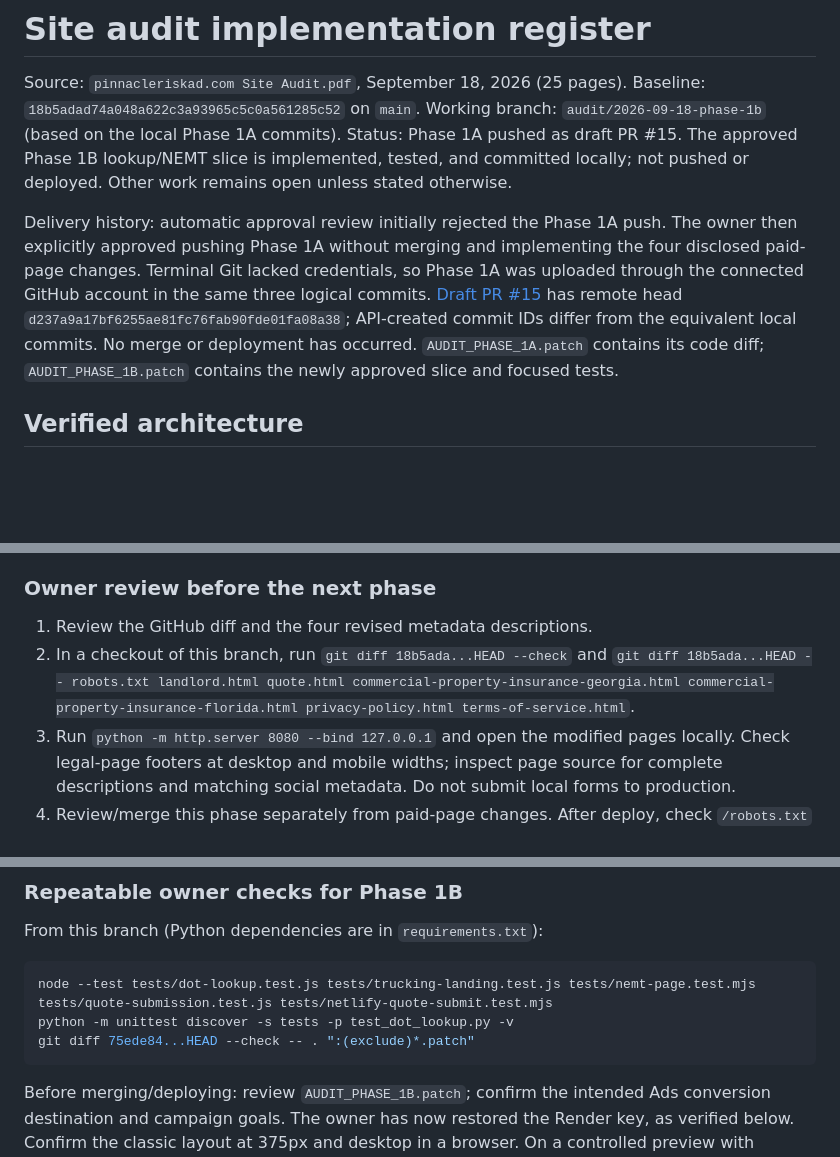
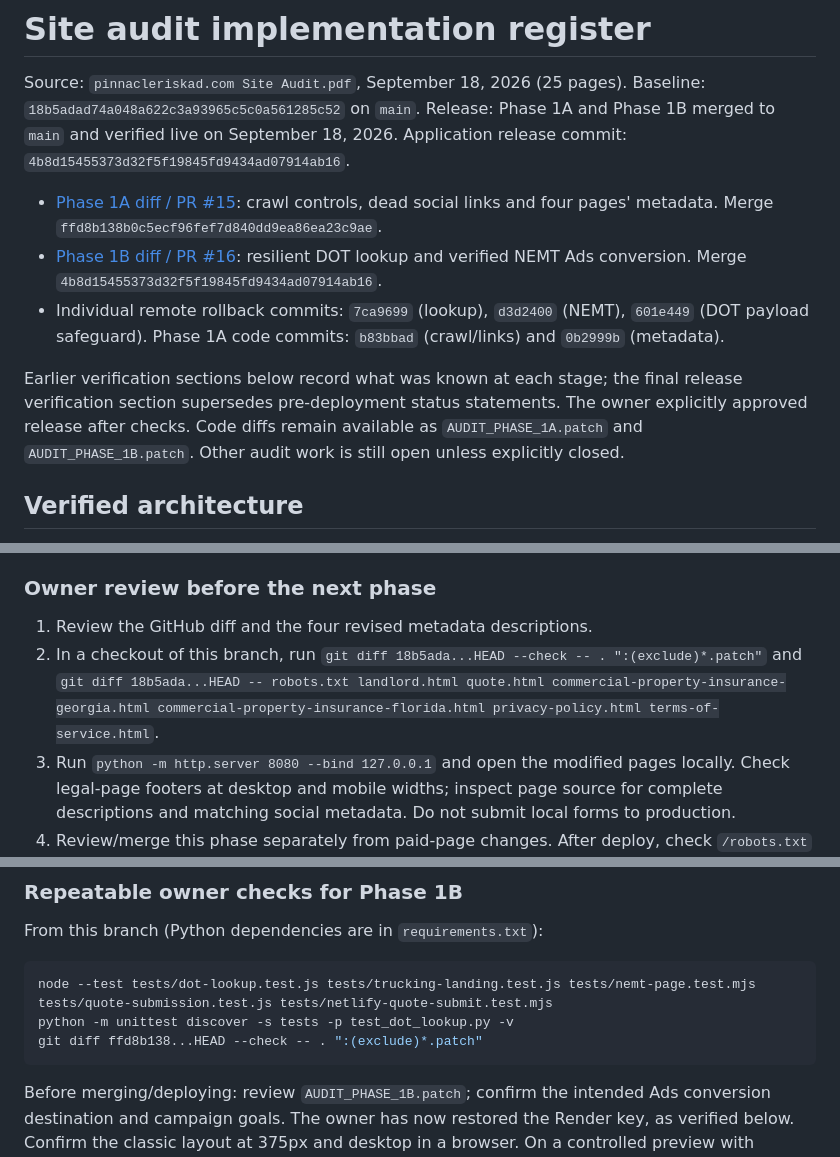
Before and after one commit to dbrown-crypto/pinnacleriskad, a Markdown page: AUDIT_IMPLEMENTATION.md, 3 parts joined by grey strips. Rendered like a GitHub page; blank space fills up the shorter version.

````diff
--- a/AUDIT_IMPLEMENTATION.md
+++ b/AUDIT_IMPLEMENTATION.md
@@ -2,10 +2,13 @@
 
 Source: `pinnacleriskad.com Site Audit.pdf`, September 18, 2026 (25 pages).
 Baseline: `18b5adad74a048a622c3a93965c5c0a561285c52` on `main`.
-Working branch: `audit/2026-09-18-phase-1b` (based on the local Phase 1A commits).
-Status: Phase 1A pushed as draft PR #15. The approved Phase 1B lookup/NEMT slice is implemented, tested, and committed locally; not pushed or deployed. Other work remains open unless stated otherwise.
+Release: Phase 1A and Phase 1B merged to `main` and verified live on September 18, 2026. Application release commit: `4b8d15455373d32f5f19845fd9434ad07914ab16`.
 
-Delivery history: automatic approval review initially rejected the Phase 1A push. The owner then explicitly approved pushing Phase 1A without merging and implementing the four disclosed paid-page changes. Terminal Git lacked credentials, so Phase 1A was uploaded through the connected GitHub account in the same three logical commits. [Draft PR #15](https://github.com/dbrown-crypto/pinnacleriskad/pull/15) has remote head `d237a9a17bf6255ae81fc76fab90fde01fa08a38`; API-created commit IDs differ from the equivalent local commits. No merge or deployment has occurred. `AUDIT_PHASE_1A.patch` contains its code diff; `AUDIT_PHASE_1B.patch` contains the newly approved slice and focused tests.
+- [Phase 1A diff / PR #15](https://github.com/dbrown-crypto/pinnacleriskad/pull/15/files): crawl controls, dead social links and four pages' metadata. Merge `ffd8b138b0c5ecf96fef7d840dd9ea86ea23c9ae`.
+- [Phase 1B diff / PR #16](https://github.com/dbrown-crypto/pinnacleriskad/pull/16/files): resilient DOT lookup and verified NEMT Ads conversion. Merge `4b8d15455373d32f5f19845fd9434ad07914ab16`.
+- Individual remote rollback commits: `7ca9699` (lookup), `d3d2400` (NEMT), `601e449` (DOT payload safeguard). Phase 1A code commits: `b83bbad` (crawl/links) and `0b2999b` (metadata).
+
+Earlier verification sections below record what was known at each stage; the final release verification section supersedes pre-deployment status statements. The owner explicitly approved release after checks. Code diffs remain available as `AUDIT_PHASE_1A.patch` and `AUDIT_PHASE_1B.patch`. Other audit work is still open unless explicitly closed.
 
 ## Verified architecture
 
@@ -43,7 +46,7 @@ These checks do not certify live end-to-end delivery, current indexation, mobile
 ### Owner review before the next phase
 
 1. Review the GitHub diff and the four revised metadata descriptions.
-2. In a checkout of this branch, run `git diff 18b5ada...HEAD --check` and `git diff 18b5ada...HEAD -- robots.txt landlord.html quote.html commercial-property-insurance-georgia.html commercial-property-insurance-florida.html privacy-policy.html terms-of-service.html`.
+2. In a checkout of this branch, run `git diff 18b5ada...HEAD --check -- . ":(exclude)*.patch"` and `git diff 18b5ada...HEAD -- robots.txt landlord.html quote.html commercial-property-insurance-georgia.html commercial-property-insurance-florida.html privacy-policy.html terms-of-service.html`.
 3. Run `python -m http.server 8080 --bind 127.0.0.1` and open the modified pages locally. Check legal-page footers at desktop and mobile widths; inspect page source for complete descriptions and matching social metadata. Do not submit local forms to production.
 4. Review/merge this phase separately from paid-page changes. After deploy, check `/robots.txt` no longer blocks thank-you, then view `/thank-you.html` source to confirm `noindex` remains. Inspect changed metadata on the live pages.
 
@@ -111,7 +114,7 @@ From this branch (Python dependencies are in `requirements.txt`):
 ```bash
 node --test tests/dot-lookup.test.js tests/trucking-landing.test.js tests/nemt-page.test.mjs tests/quote-submission.test.js tests/netlify-quote-submit.test.mjs
 python -m unittest discover -s tests -p test_dot_lookup.py -v
-git diff 75ede84...HEAD --check -- . ":(exclude)*.patch"
+git diff ffd8b138...HEAD --check -- . ":(exclude)*.patch"
 ```
 
 Before merging/deploying: review `AUDIT_PHASE_1B.patch`; confirm the intended Ads conversion destination and campaign goals. The owner has now restored the Render key, as verified below. Confirm the classic layout at 375px and desktop in a browser. On a controlled preview with production submissions blocked, mock/block `/dot-lookup`, enter a DOT, and verify automatic manual entry, preserved DOT, and a usable retry button. Do not weaken production CORS to run preview tests. After deployment, follow the paid-page checklist at the end, including one controlled successful lead and negative cases.
````
Also changed, not shown: other parts of AUDIT_IMPLEMENTATION.md (+20 -0 lines).
